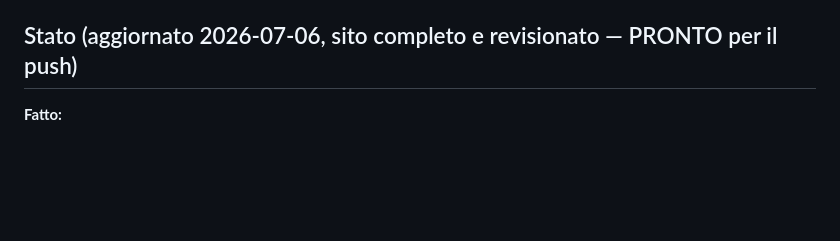
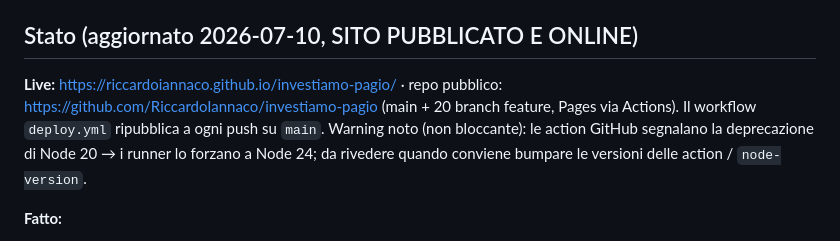
Before and after one commit to RiccardoIannaco/investiamo-pagio, a Markdown page: CLAUDE.md, the part around the change. Rendered like a GitHub page; blank space fills up the shorter version.

Commit message:
docs: CLAUDE.md - sito pubblicato online (URL live + nota deploy)

```diff
--- a/CLAUDE.md
+++ b/CLAUDE.md
@@ -26,7 +26,15 @@ https://claude.ai/code/artifact/cf28bf25-076c-4157-a8d5-e1d4e7571faa
 4. `.superpowers/sdd/progress.md` — il ledger di avanzamento: i task lì marcati completi
    sono FATTI, non ri-eseguirli (fidati del ledger e di `git log`, non della memoria).
 
-## Stato (aggiornato 2026-07-06, sito completo e revisionato — PRONTO per il push)
+## Stato (aggiornato 2026-07-10, SITO PUBBLICATO E ONLINE)
+
+**Live:** https://riccardoiannaco.github.io/investiamo-pagio/ · repo pubblico:
+https://github.com/RiccardoIannaco/investiamo-pagio (main + 20 branch feature, Pages via Actions).
+Il workflow `deploy.yml` ripubblica a ogni push su `main`. Warning noto (non bloccante):
+le action GitHub segnalano la deprecazione di Node 20 → i runner lo forzano a Node 24;
+da rivedere quando conviene bumpare le versioni delle action / `node-version`.
+
+
 
 **Fatto:**
 - Analisi Notion, decisioni, mockup approvato, spec + piano committati.
```
